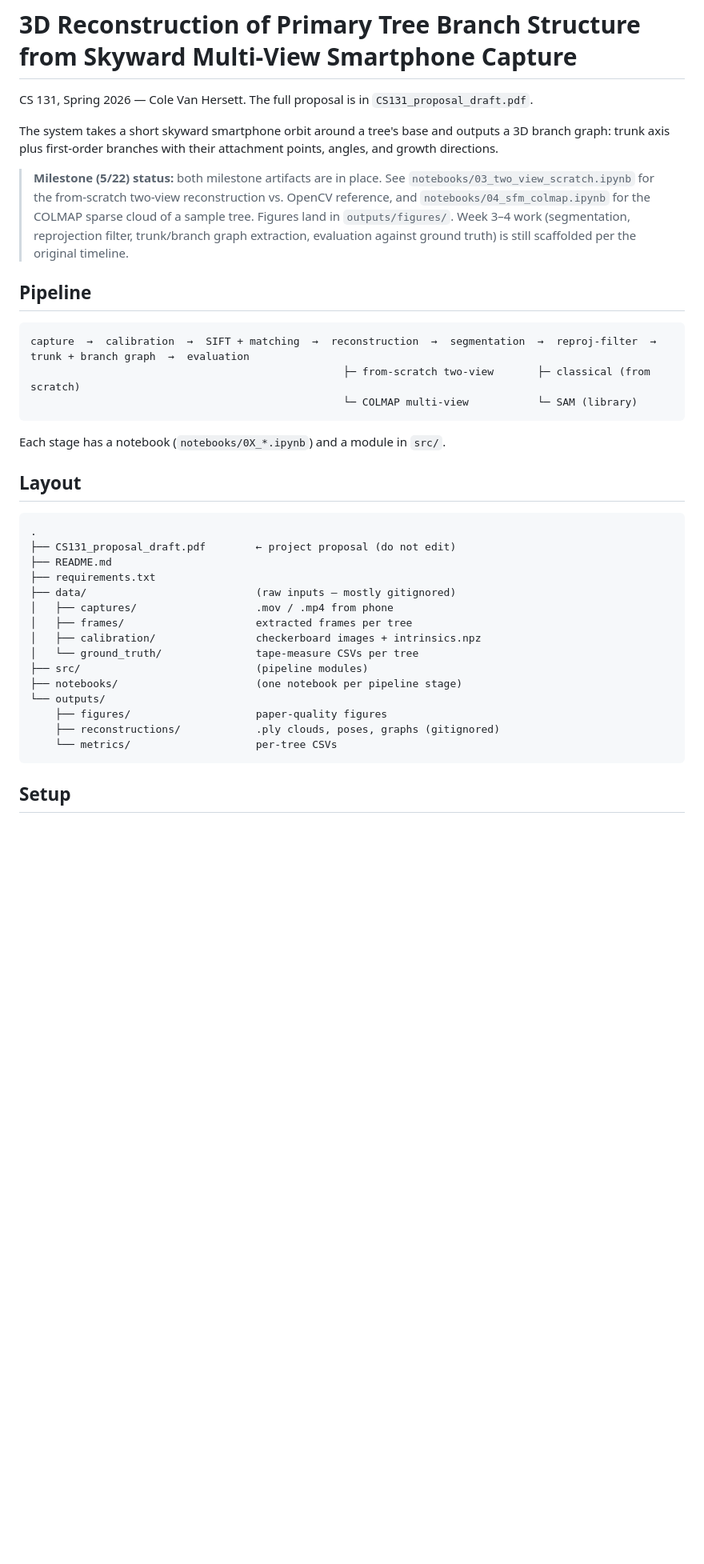
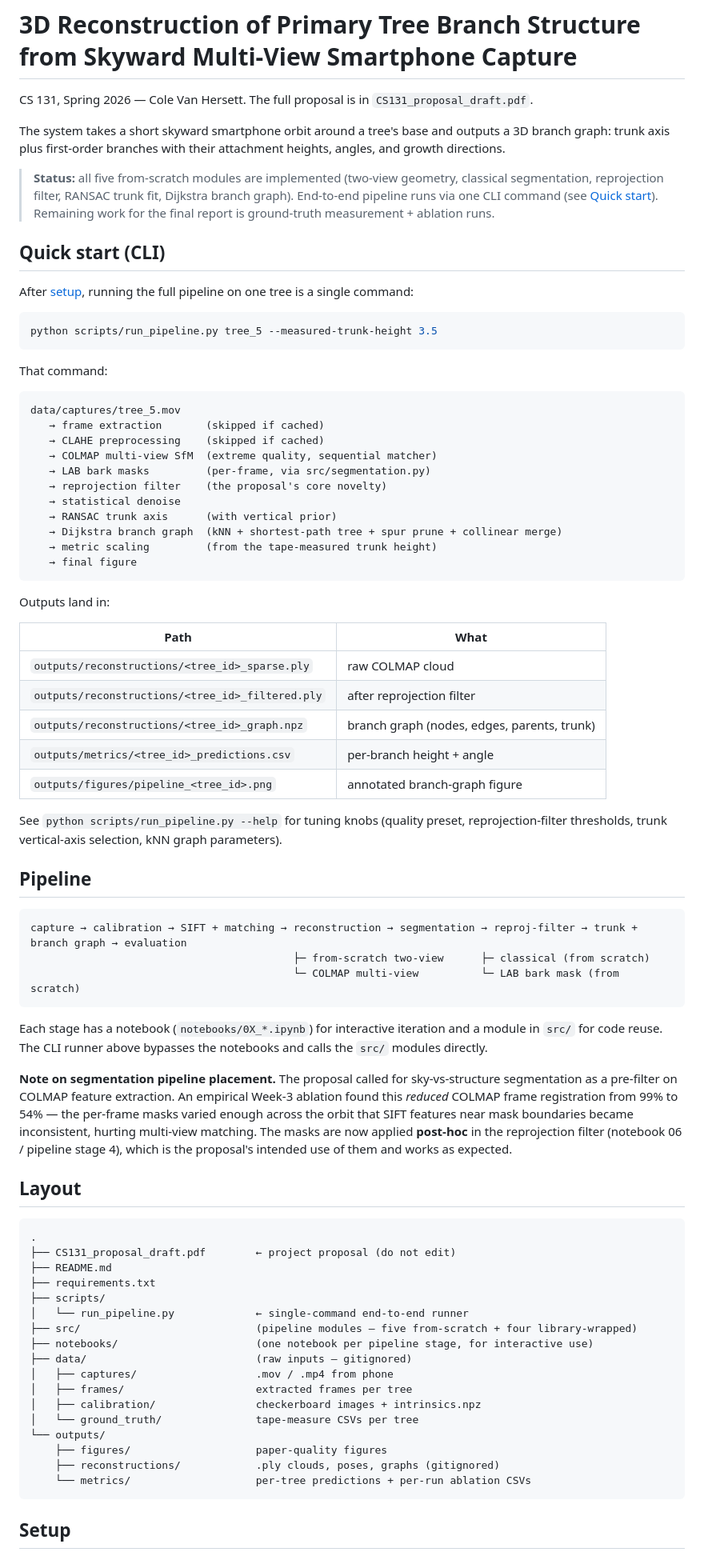
Before and after one commit to ColeVH2112/cs131_project, a Markdown page: README.md, the part around one of its changes. Shown at 80% size. GitHub-like rendering; blank space fills up the shorter version.

````diff
--- a/README.md
+++ b/README.md
@@ -3,25 +3,71 @@
 CS 131, Spring 2026 — Cole Van Hersett. The full proposal is in `CS131_proposal_draft.pdf`.
 
 The system takes a short skyward smartphone orbit around a tree's base and outputs a
-3D branch graph: trunk axis plus first-order branches with their attachment points,
+3D branch graph: trunk axis plus first-order branches with their attachment heights,
 angles, and growth directions.
 
-> **Milestone (5/22) status:** both milestone artifacts are in place. See
-> `notebooks/03_two_view_scratch.ipynb` for the from-scratch two-view reconstruction vs.
-> OpenCV reference, and `notebooks/04_sfm_colmap.ipynb` for the COLMAP sparse cloud of a
-> sample tree. Figures land in `outputs/figures/`. Week 3–4 work (segmentation, reprojection
-> filter, trunk/branch graph extraction, evaluation against ground truth) is still scaffolded
-> per the original timeline.
+> **Status:** all five from-scratch modules are implemented (two-view geometry,
+> classical segmentation, reprojection filter, RANSAC trunk fit, Dijkstra branch
+> graph). End-to-end pipeline runs via one CLI command (see [Quick start](#quick-start-cli)).
+> Remaining work for the final report is ground-truth measurement + ablation runs.
+
+## Quick start (CLI)
+
+After [setup](#setup), running the full pipeline on one tree is a single command:
+
+```bash
+python scripts/run_pipeline.py tree_5 --measured-trunk-height 3.5
+```
+
+That command:
+
+```
+data/captures/tree_5.mov
+   → frame extraction       (skipped if cached)
+   → CLAHE preprocessing    (skipped if cached)
+   → COLMAP multi-view SfM  (extreme quality, sequential matcher)
+   → LAB bark masks         (per-frame, via src/segmentation.py)
+   → reprojection filter    (the proposal's core novelty)
+   → statistical denoise
+   → RANSAC trunk axis      (with vertical prior)
+   → Dijkstra branch graph  (kNN + shortest-path tree + spur prune + collinear merge)
+   → metric scaling         (from the tape-measured trunk height)
+   → final figure
+```
+
+Outputs land in:
+
+| Path | What |
+|---|---|
+| `outputs/reconstructions/<tree_id>_sparse.ply` | raw COLMAP cloud |
+| `outputs/reconstructions/<tree_id>_filtered.ply` | after reprojection filter |
+| `outputs/reconstructions/<tree_id>_graph.npz` | branch graph (nodes, edges, parents, trunk) |
+| `outputs/metrics/<tree_id>_predictions.csv` | per-branch height + angle |
+| `outputs/figures/pipeline_<tree_id>.png` | annotated branch-graph figure |
+
+See `python scripts/run_pipeline.py --help` for tuning knobs (quality preset,
+reprojection-filter thresholds, trunk vertical-axis selection, kNN graph
+parameters).
 
 ## Pipeline
 
 ```
-capture  →  calibration  →  SIFT + matching  →  reconstruction  →  segmentation  →  reproj-filter  →  trunk + branch graph  →  evaluation
-                                                  ├─ from-scratch two-view       ├─ classical (from scratch)
-                                                  └─ COLMAP multi-view           └─ SAM (library)
+capture → calibration → SIFT + matching → reconstruction → segmentation → reproj-filter → trunk + branch graph → evaluation
+                                          ├─ from-scratch two-view      ├─ classical (from scratch)
+                                          └─ COLMAP multi-view          └─ LAB bark mask (from scratch)
 ```
 
-Each stage has a notebook (`notebooks/0X_*.ipynb`) and a module in `src/`.
+Each stage has a notebook (`notebooks/0X_*.ipynb`) for interactive iteration and a
+module in `src/` for code reuse. The CLI runner above bypasses the notebooks and
+calls the `src/` modules directly.
+
+**Note on segmentation pipeline placement.** The proposal called for sky-vs-structure
+segmentation as a pre-filter on COLMAP feature extraction. An empirical Week-3
+ablation found this *reduced* COLMAP frame registration from 99% to 54% — the
+per-frame masks varied enough across the orbit that SIFT features near mask
+boundaries became inconsistent, hurting multi-view matching. The masks are now
+applied **post-hoc** in the reprojection filter (notebook 06 / pipeline stage 4),
+which is the proposal's intended use of them and works as expected.
 
 ## Layout
 
@@ -30,17 +76,19 @@ Each stage has a notebook (`notebooks/0X_*.ipynb`) and a module in `src/`.
 ├── CS131_proposal_draft.pdf        ← project proposal (do not edit)
 ├── README.md
 ├── requirements.txt
-├── data/                           (raw inputs — mostly gitignored)
+├── scripts/
+│   └── run_pipeline.py             ← single-command end-to-end runner
+├── src/                            (pipeline modules — five from-scratch + four library-wrapped)
+├── notebooks/                      (one notebook per pipeline stage, for interactive use)
+├── data/                           (raw inputs — gitignored)
 │   ├── captures/                   .mov / .mp4 from phone
 │   ├── frames/                     extracted frames per tree
 │   ├── calibration/                checkerboard images + intrinsics.npz
 │   └── ground_truth/               tape-measure CSVs per tree
-├── src/                            (pipeline modules)
-├── notebooks/                      (one notebook per pipeline stage)
 └── outputs/
     ├── figures/                    paper-quality figures
     ├── reconstructions/            .ply clouds, poses, graphs (gitignored)
-    └── metrics/                    per-tree CSVs
+    └── metrics/                    per-tree predictions + per-run ablation CSVs
 ```
 
 ## Setup
````
Also changed, not shown: other parts of README.md (+60 -36 lines).
